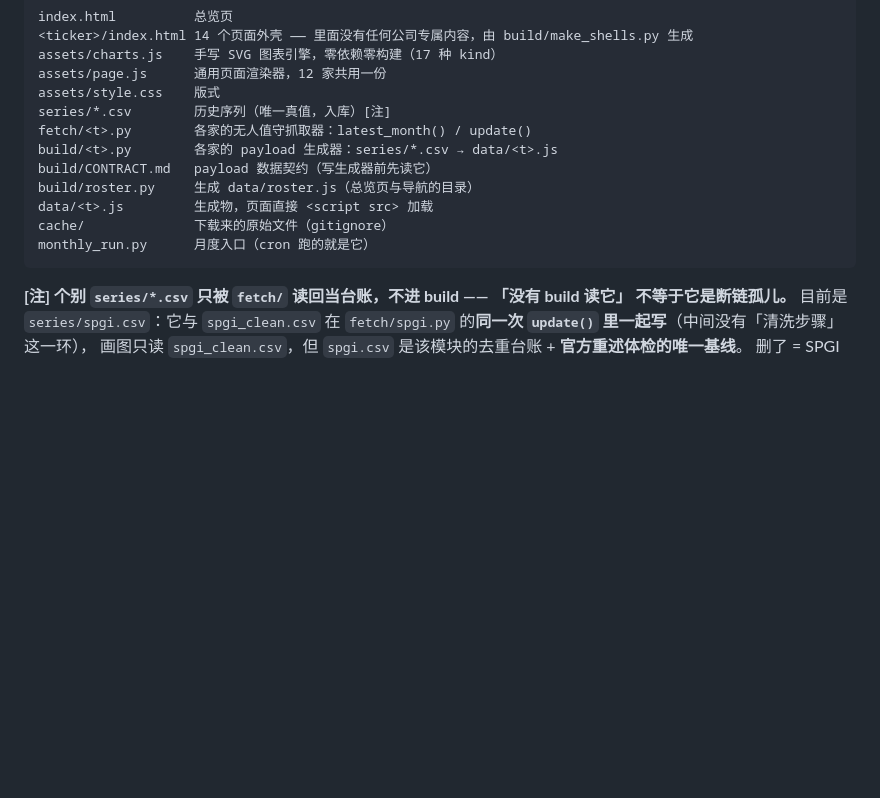
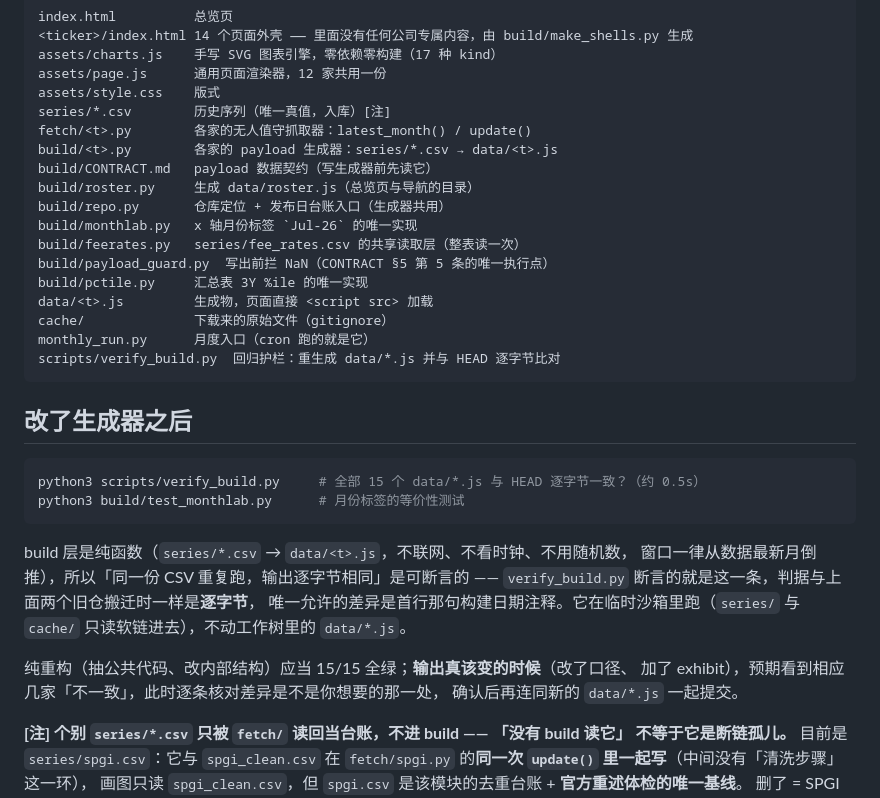
Before and after one commit to hzhan7/Monthly-OP-Dashboards, a Markdown page: README.md, the part around the change. Drawn GitHub-style; blank space fills up the shorter version.

Commit message:
README：补上共享模块清单与「改了生成器之后跑什么」
护栏的长期价值全在有人知道它存在。原来的目录结构表只列了 CONTRACT.md 与
roster.py，payload_guard / pctile 这两个「唯一实现」类模块本来就没在表里，
现在连同新增的 repo / monthlab / feerates 一起补齐。

另加一节写清 verify_build.py 怎么用，以及**输出真该变的时候该怎么读它的结果** ——
只写「应当全绿」会让人在改口径那天以为自己弄坏了东西，然后去找一个不存在的 bug。

Co-Authored-By: Claude Opus 5 <noreply@anthropic.com>

````diff
--- a/README.md
+++ b/README.md
@@ -40,10 +40,33 @@ fetch/<t>.py        各家的无人值守抓取器：latest_month() / update()
 build/<t>.py        各家的 payload 生成器：series/*.csv → data/<t>.js
 build/CONTRACT.md   payload 数据契约（写生成器前先读它）
 build/roster.py     生成 data/roster.js（总览页与导航的目录）
+build/repo.py       仓库定位 + 发布日台账入口（生成器共用）
+build/monthlab.py   x 轴月份标签 `Jul-26` 的唯一实现
+build/feerates.py   series/fee_rates.csv 的共享读取层（整表读一次）
+build/payload_guard.py  写出前拦 NaN（CONTRACT §5 第 5 条的唯一执行点）
+build/pctile.py     汇总表 3Y %ile 的唯一实现
 data/<t>.js         生成物，页面直接 <script src> 加载
 cache/              下载来的原始文件（gitignore）
 monthly_run.py      月度入口（cron 跑的就是它）
+scripts/verify_build.py  回归护栏：重生成 data/*.js 并与 HEAD 逐字节比对
 ```
+
+## 改了生成器之后
+
+```bash
+python3 scripts/verify_build.py     # 全部 15 个 data/*.js 与 HEAD 逐字节一致？（约 0.5s）
+python3 build/test_monthlab.py      # 月份标签的等价性测试
+```
+
+build 层是纯函数（`series/*.csv` → `data/<t>.js`，不联网、不看时钟、不用随机数，
+窗口一律从数据最新月倒推），所以「同一份 CSV 重复跑，输出逐字节相同」是可断言的 ——
+`verify_build.py` 断言的就是这一条，判据与上面两个旧仓搬迁时一样是**逐字节**，
+唯一允许的差异是首行那句构建日期注释。它在临时沙箱里跑（`series/` 与 `cache/`
+只读软链进去），不动工作树里的 `data/*.js`。
+
+纯重构（抽公共代码、改内部结构）应当 15/15 全绿；**输出真该变的时候**（改了口径、
+加了 exhibit），预期看到相应几家「不一致」，此时逐条核对差异是不是你想要的那一处，
+确认后再连同新的 `data/*.js` 一起提交。
 
 **[注] 个别 `series/*.csv` 只被 `fetch/` 读回当台账，不进 build —— 「没有 build 读它」
 不等于它是断链孤儿。** 目前是 `series/spgi.csv`：它与 `spgi_clean.csv` 在
````
